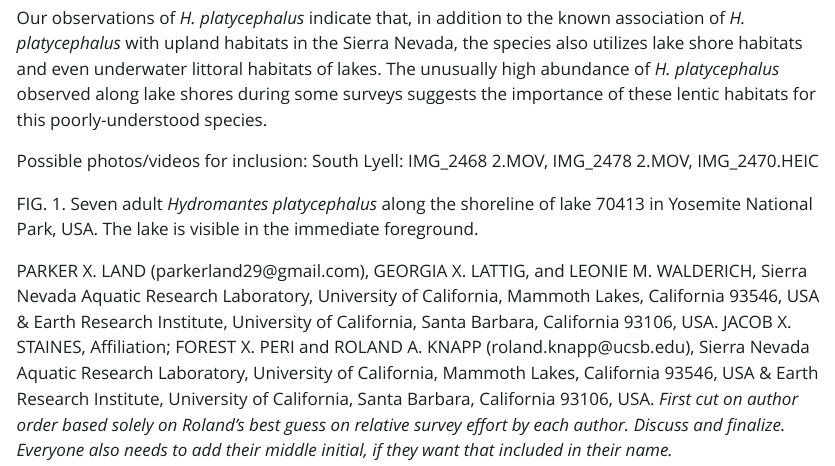
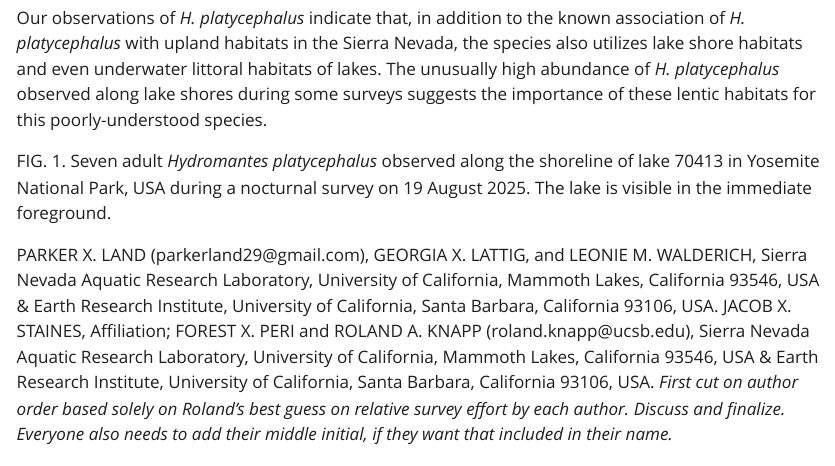
Before and after one commit to SNARL1/hydromantes-note, a Quarto document (doc/hydromantes_note.qmd): the page in a window 1100 px wide, from 2210 px down. The pictures show the output file doc/hydromantes_note.html that the author committed with the source, opened offline; Quarto's library style sheets are replaced by a plain one without menus.

Commit message:
Remove comments and other unnecessary text

```diff
--- a/doc/hydromantes_note.qmd
+++ b/doc/hydromantes_note.qmd
@@ -195,11 +194,9 @@ All three salamanders were alive, as evidenced by their movement when in the bea
 Our observations of *H. platycephalus* indicate that, in addition to the known association of *H. platycephalus* with upland habitats in the Sierra Nevada, the species also utilizes lake shore habitats and even underwater littoral habitats of lakes.
 The unusually high abundance of *H. platycephalus* observed along lake shores during some surveys suggests the importance of these lentic habitats for this poorly-understood species.
 
-Possible photos/videos for inclusion: South Lyell: IMG_2468 2.MOV, IMG_2478 2.MOV, IMG_2470.HEIC
-
 [FIG. 1]{.smallcaps}.
-Seven adult *Hydromantes platycephalus* along the shoreline of lake 70413 in Yosemite National Park, USA. The lake is visible in the immediate foreground.
-<!--# IMG_2470.HEIC -->
+Seven adult *Hydromantes platycephalus* observed along the shoreline of lake 70413 in Yosemite National Park, USA during a nocturnal survey on 19 August 2025.
+The lake is visible in the immediate foreground.
 
 PARKER X. LAND (parkerland29\@gmail.com), GEORGIA X. LATTIG, and LEONIE M. WALDERICH, Sierra Nevada Aquatic Research Laboratory, University of California, Mammoth Lakes, California 93546, USA & Earth Research Institute, University of California, Santa Barbara, California 93106, USA.
 JACOB X. STAINES, Affiliation; FOREST X. PERI and ROLAND A. KNAPP (roland.knapp\@ucsb.edu), Sierra Nevada Aquatic Research Laboratory, University of California, Mammoth Lakes, California 93546, USA & Earth Research Institute, University of California, Santa Barbara, California 93106, USA.
```
Also changed, not shown: doc/hydromantes_note.html, doc/hydromantes_note.qmd (3 more changed lines), 1 other file.
